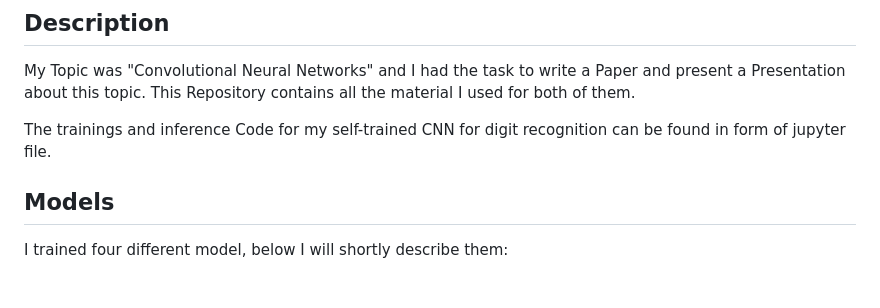
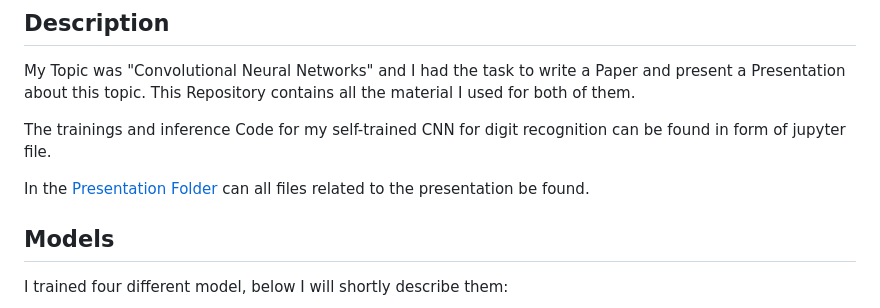
Before and after one commit to LuposX/SeminareCNN, a Markdown page: README.md, the part around the change. GitHub-like rendering; blank space fills up the shorter version.

```diff
--- a/README.md
+++ b/README.md
@@ -7,6 +7,8 @@ My Topic was "Convolutional Neural Networks" and I had the task to write a Paper
 This Repository contains all the material I used for both of them.
 
 The trainings and inference Code for my self-trained CNN for digit recognition can be found in form of jupyter file.
+
+In the [Presentation Folder](Presentation) can all files related to the presentation be found.
 
 ## Models
 
```
